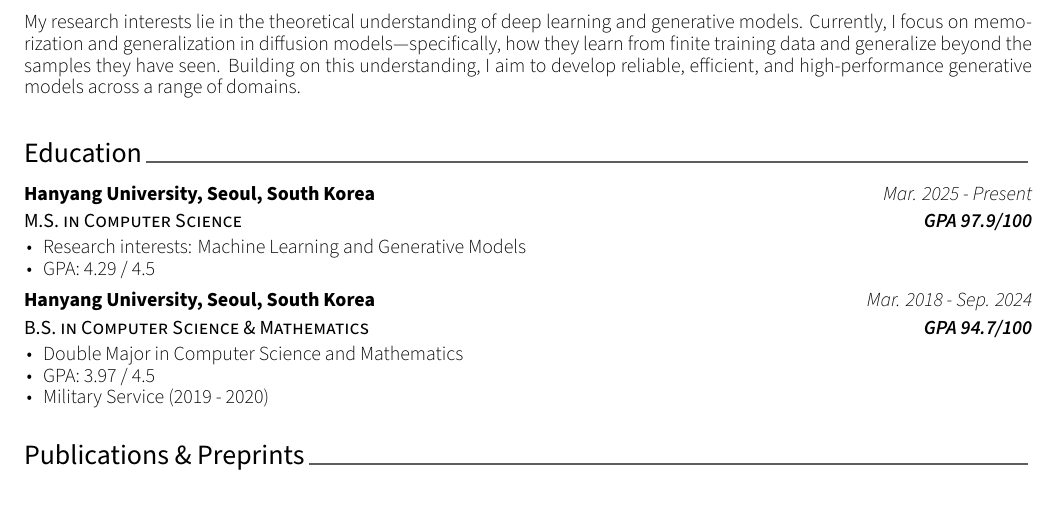
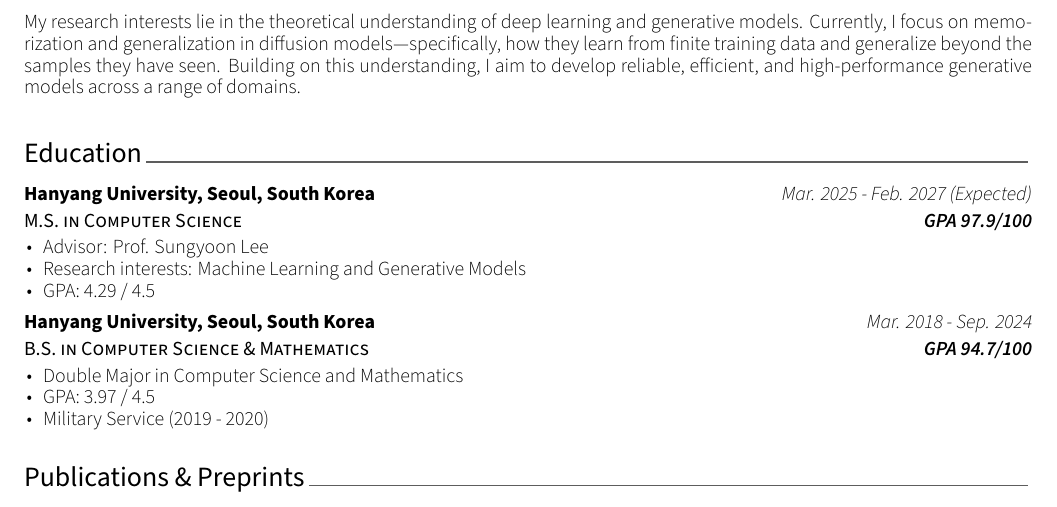
Before and after one commit to Gwangho99/Gwangho99.github.io, a LaTeX CV (_cv/cv.tex, which reads _cv/cv/education.tex): part of the page, cut so that both start at the same text. Compiled offline with XeLaTeX.

Commit message:
Add MS advisor and expected February 2027 graduation to CV

```diff
--- a/_cv/cv/education.tex
+++ b/_cv/cv/education.tex
@@ -13,10 +13,11 @@
   \cventry
     {M.S. in Computer Science} % Degree
     {Hanyang University, Seoul, South Korea}
-    {Mar. 2025 - Present} % Date(s)
+    {Mar. 2025 - Feb. 2027 (Expected)} % Date(s)
     {\textbf{GPA 97.9/100}}
     {
       \begin{cvitems} % Description(s) bullet points
+        \item {Advisor: Prof. Sungyoon Lee}
         \item {Research interests: Machine Learning and Generative Models}
         \item {GPA: 4.29 / 4.5}
       \end{cvitems}
```
